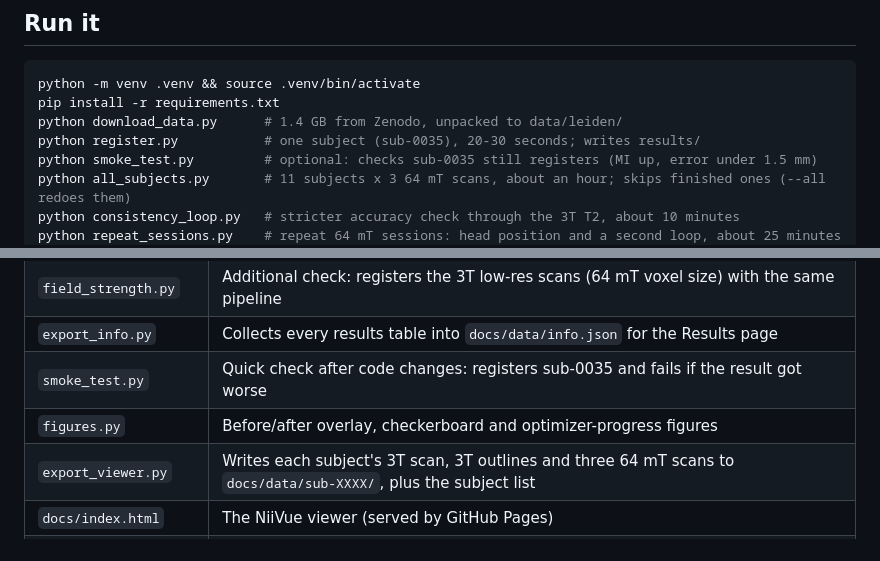
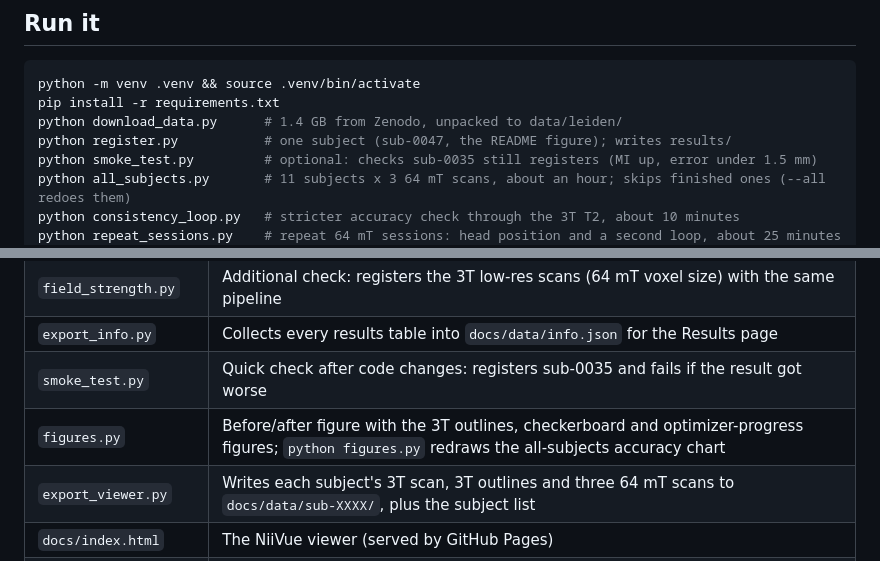
Before and after one commit to jacobstoelting/mri_lowfield_registration, a Markdown page: README.md, 2 parts joined by grey strips. Drawn GitHub-style.

```diff
--- a/README.md
+++ b/README.md
@@ -214,7 +218,7 @@ Notes:
 python -m venv .venv && source .venv/bin/activate
 pip install -r requirements.txt
 python download_data.py      # 1.4 GB from Zenodo, unpacked to data/leiden/
-python register.py           # one subject (sub-0035), 20-30 seconds; writes results/
+python register.py           # one subject (sub-0047, the README figure); writes results/
 python smoke_test.py         # optional: checks sub-0035 still registers (MI up, error under 1.5 mm)
 python all_subjects.py       # 11 subjects x 3 64 mT scans, about an hour; skips finished ones (--all redoes them)
 python consistency_loop.py   # stricter accuracy check through the 3T T2, about 10 minutes
@@ -240,7 +244,7 @@ top of `register.py`.
 | `field_strength.py` | Additional check: registers the 3T low-res scans (64 mT voxel size) with the same pipeline |
 | `export_info.py` | Collects every results table into `docs/data/info.json` for the Results page |
 | `smoke_test.py` | Quick check after code changes: registers sub-0035 and fails if the result got worse |
-| `figures.py` | Before/after overlay, checkerboard and optimizer-progress figures |
+| `figures.py` | Before/after figure with the 3T outlines, checkerboard and optimizer-progress figures; `python figures.py` redraws the all-subjects accuracy chart |
 | `export_viewer.py` | Writes each subject's 3T scan, 3T outlines and three 64 mT scans to `docs/data/sub-XXXX/`, plus the subject list |
 | `docs/index.html` | The NiiVue viewer (served by GitHub Pages) |
 | `docs/info.html` | The Results page: all results tables |
```
Also changed, not shown: other parts of README.md (+6 -2 lines), results/accuracy_summary.png (added), results/checkerboard.png, results/metric_history.png, results/overlay_before_after.png, 6 other files.
